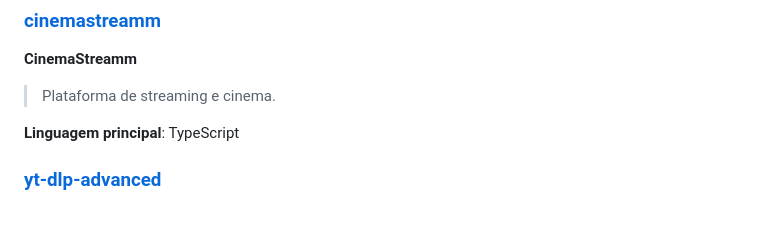
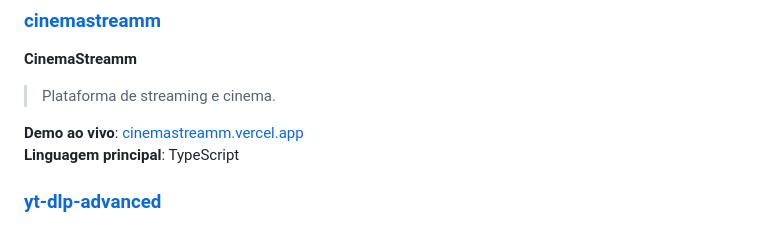
Before and after one commit to phoenixsrd/phoenixsrd, a Markdown page: README.md, the part around the change. Rendered like a GitHub page.

Commit message:
Update README with demo link and language info
Added a live demo link and main language information for CinemaStreamm.

```diff
--- a/README.md
+++ b/README.md
@@ -20,6 +20,7 @@
 **CinemaStreamm**
 > Plataforma de streaming e cinema.
 
+**Demo ao vivo**: [cinemastreamm.vercel.app](https://cinemastreamm.vercel.app)
 **Linguagem principal**: TypeScript
 
 ### [yt-dlp-advanced](https://github.com/phoenixsrd/yt-dlp-advanced)
```
